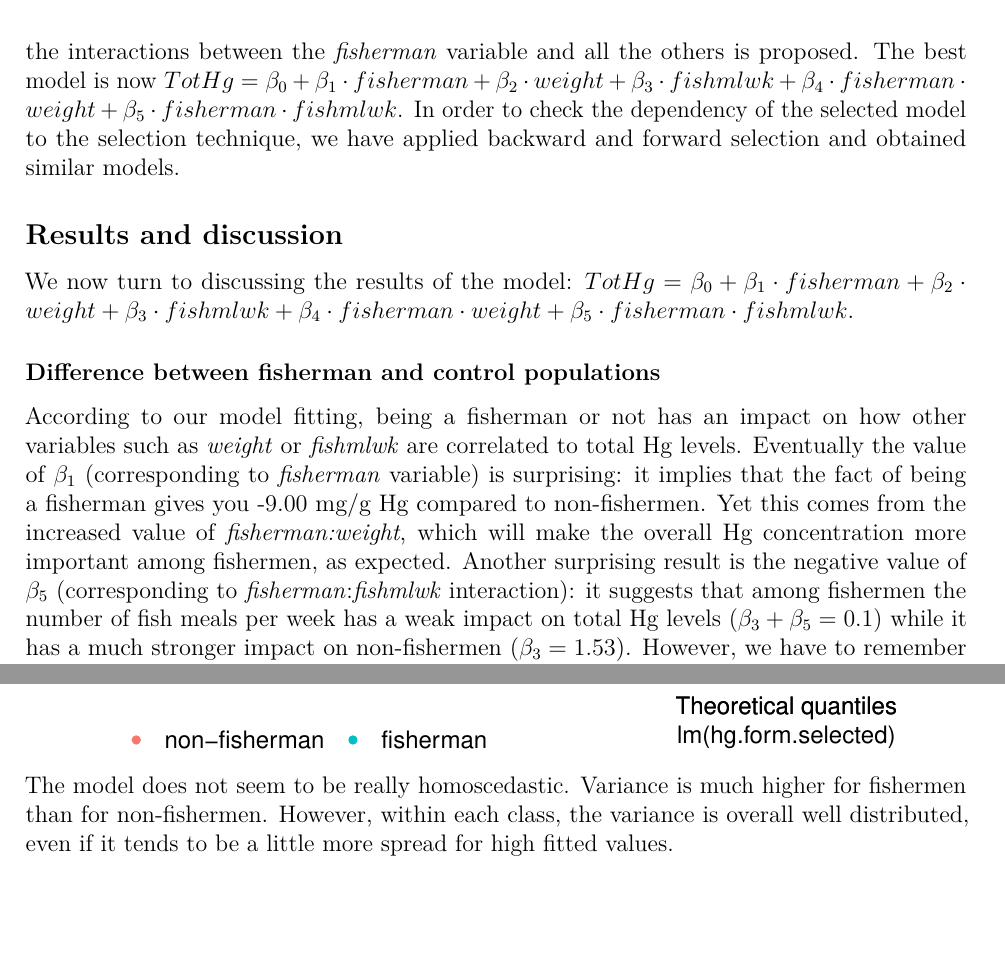
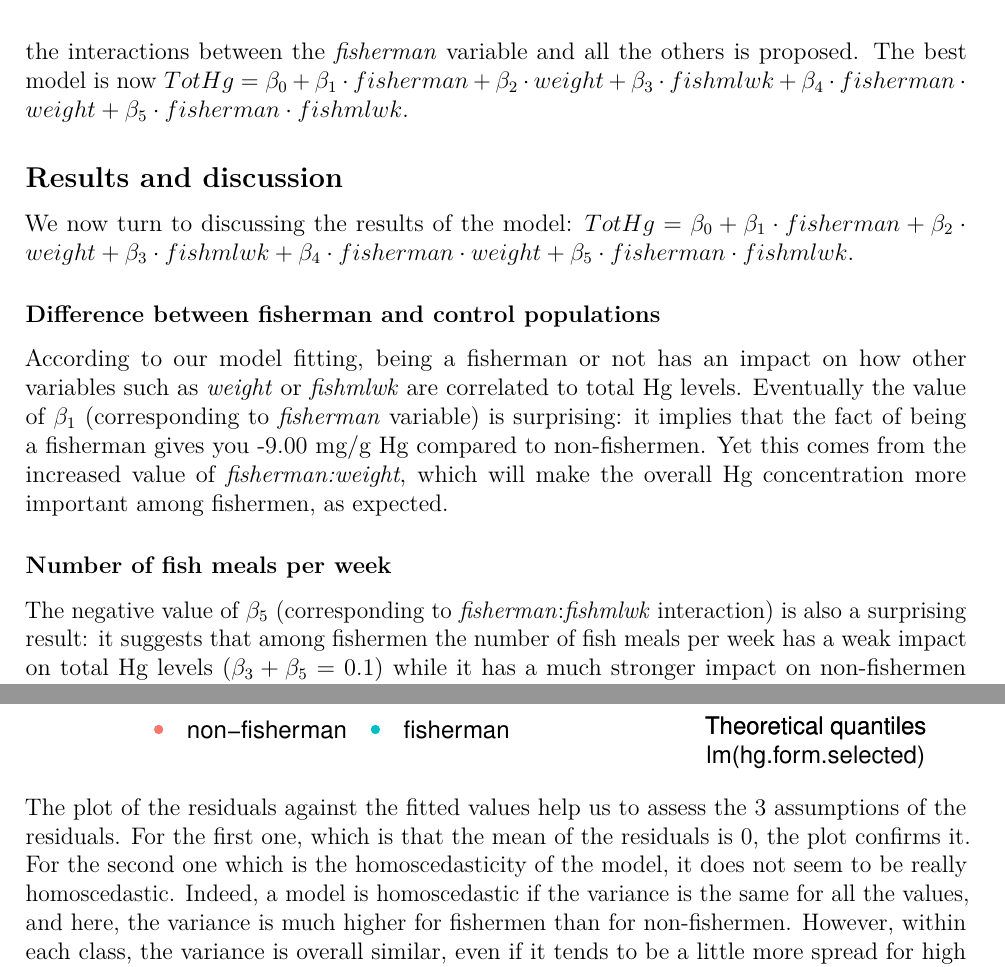
Before and after one commit to LucileVG/applied_biostatistics, a LaTeX document (Project_1/Report.tex): two parts of pages 2 and 4 of 5, joined at a grey line, cut so that both start at the same text, the shorter picture padded with empty space. Compiled offline with pdfLaTeX.

Commit message:
again some corrections

```diff
--- a/Project_1/Report.tex
+++ b/Project_1/Report.tex
@@ -25,7 +25,7 @@
 \usepackage{hyperref}
 \hypersetup{unicode=true,
             pdftitle={Factors influencing the levels of mercury in the hair of fishermen and non-fishermen},
-            pdfauthor={Urvan Christen, Amandine Goffeney, Joseph Vermeil, Lucile Vigué},
+            pdfauthor={Urvan Christen, Amandine Goffeney, Joseph Vermeil, Lucile ViguÃ©},
             pdfborder={0 0 0},
             breaklinks=true}
 \urlstyle{same}  % don't use monospace font for urls
@@ -78,7 +78,7 @@
 non-fishermen}
     \pretitle{\vspace{\droptitle}\centering\huge}
   \posttitle{\par}
-    \author{Urvan Christen, Amandine Goffeney, Joseph Vermeil, Lucile Vigué}
+    \author{Urvan Christen, Amandine Goffeney, Joseph Vermeil, Lucile ViguÃ©}
     \preauthor{\centering\large\emph}
   \postauthor{\par}
     \date{}
@@ -209,9 +209,6 @@ determine possible differences between the fishermen and non-fishermen,
 a model based on the interactions between the \emph{fisherman} variable
 and all the others is proposed. The best model is now
 \(TotHg = \beta_0 + \beta_1 \cdot fisherman + \beta_2 \cdot weight + \beta_3 \cdot fishmlwk + \beta_4 \cdot fisherman \cdot weight + \beta_5 \cdot fisherman \cdot fishmlwk\).
-In order to check the dependency of the selected model to the selection
-technique, we have applied backward and forward selection and obtained
-similar models.
 
 \begin{table}[t]
 
@@ -274,10 +271,13 @@ correlated to total Hg levels. Eventually the value of \(\beta_1\)
 that the fact of being a fisherman gives you -9.00 mg/g Hg compared to
 non-fishermen. Yet this comes from the increased value of
 \emph{fisherman:weight}, which will make the overall Hg concentration
-more important among fishermen, as expected. Another surprising result
-is the negative value of \(\beta_5\) (corresponding to
-\emph{fisherman}:\emph{fishmlwk} interaction): it suggests that among
-fishermen the number of fish meals per week has a weak impact on total
-Hg levels (\(\beta_3+\beta_5 = 0.1\)) while it has a much stronger
-impact on non-fishermen (\(\beta_3 = 1.53\)). However, we have to
-remember that the number of fish meals per week is completely separable
+more important among fishermen, as expected.
+
+\subsubsection{Number of fish meals per
+week}\label{number-of-fish-meals-per-week}
+
+The negative value of \(\beta_5\) (corresponding to
+\emph{fisherman}:\emph{fishmlwk} interaction) is also a surprising
+result: it suggests that among fishermen the number of fish meals per
+week has a weak impact on total Hg levels (\(\beta_3+\beta_5 = 0.1\))
+while it has a much stronger impact on non-fishermen
@@ -307,7 +308,12 @@ mercury concentration in hair.
 \includegraphics{Report_files/figure-latex/unnamed-chunk-18-1.pdf}
 \includegraphics{Report_files/figure-latex/unnamed-chunk-18-2.pdf}
 
-The model does not seem to be really homoscedastic. Variance is much
-higher for fishermen than for non-fishermen. However, within each class,
-the variance is overall well distributed, even if it tends to be a
-little more spread for high fitted values.
+The plot of the residuals against the fitted values help us to assess
+the 3 assumptions of the residuals. For the first one, which is that the
+mean of the residuals is 0, the plot confirms it. For the second one
+which is the homoscedasticity of the model, it does not seem to be
+really homoscedastic. Indeed, a model is homoscedastic if the variance
+is the same for all the values, and here, the variance is much higher
+for fishermen than for non-fishermen. However, within each class, the
+variance is overall similar, even if it tends to be a little more spread
+for high fitted values. At last, for the third one, which is the
```
Also changed, not shown: Project_1/Report.pdf, Project_1/Report_files/figure-latex/unnamed-chunk-18-1.pdf, Project_1/Report_files/figure-latex/unnamed-chunk-18-2.pdf, Project_1/Report_files/figure-latex/unnamed-chunk-5-1.pdf, Project_1/Report_files/figure-latex/unnamed-chunk-8-1.pdf, Project_1/Report_files/figure-latex/unnamed-chunk-9-1.pdf, Project_1/Report_files/figure-latex/unnamed-chunk-9-2.pdf, Project_1/Report_files/figure-latex/unnamed-chunk-9-3.pdf, Project_1/Report.tex (25 more changed lines), 3 other files.
